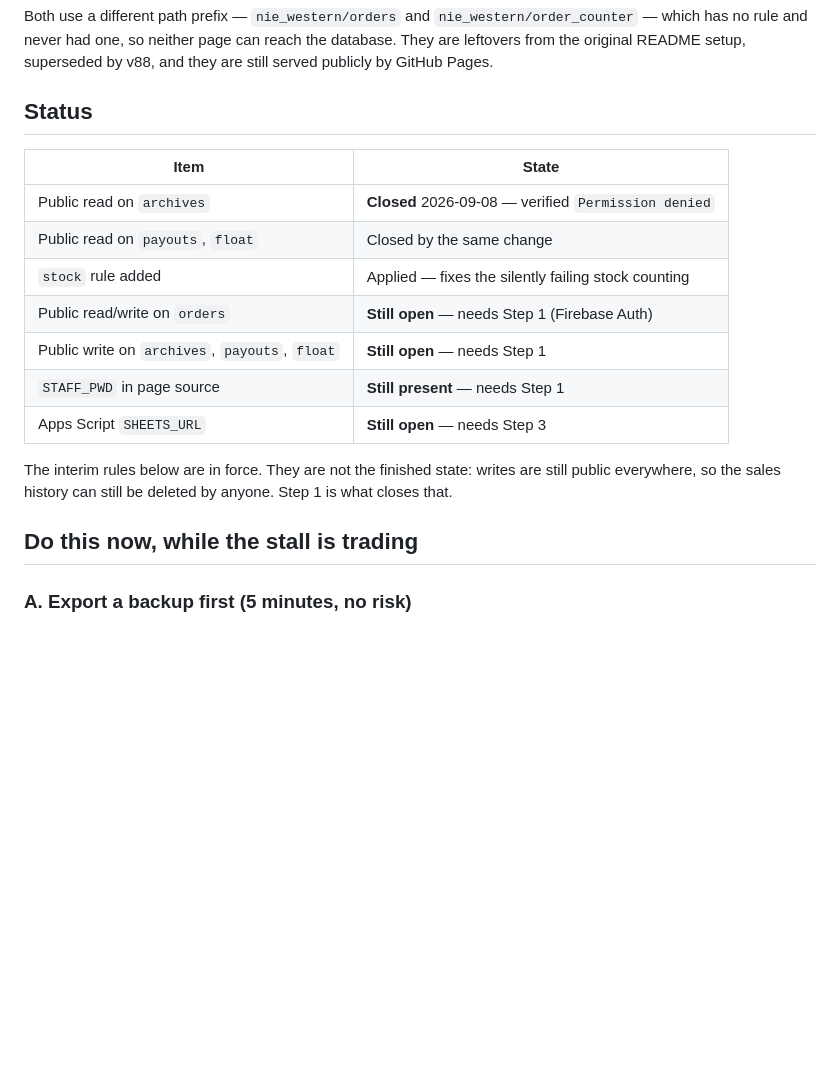
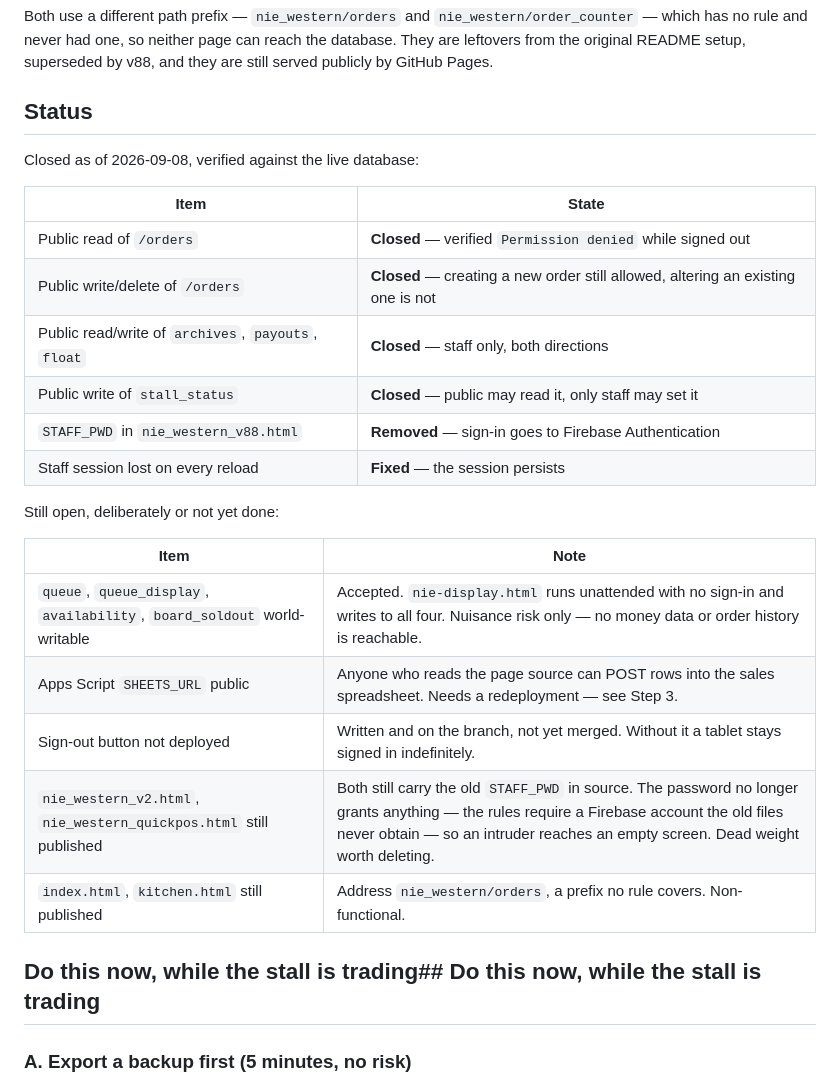
Before and after one commit to gregorytttan-lang/nie-western, a Markdown page: SECURITY.md, the part around the change. Rendered like a GitHub page; blank space fills up the shorter version.

Commit message:
Record the final rules as applied and verified
An unauthenticated read of /orders now returns Permission denied; this
afternoon it returned every order. Rewrite the status table around what is
closed and what deliberately remains, including why the four display-written
paths stay open and why the stale password in the unused POS copies no longer
grants anything.

Co-Authored-By: Claude Opus 5 <noreply@anthropic.com>
Claude-Session: https://claude.ai/code/session_01QQt9SzpuV2kLSrZesgqexM

```diff
--- a/SECURITY.md
+++ b/SECURITY.md
@@ -98,21 +98,28 @@ superseded by v88, and they are still served publicly by GitHub Pages.
 
 ## Status
 
+Closed as of 2026-09-08, verified against the live database:
+
 | Item | State |
 |------|-------|
-| Public read on `archives` | **Closed** 2026-09-08 — verified `Permission denied` |
-| Public read on `payouts`, `float` | Closed by the same change |
-| `stock` rule added | Applied — fixes the silently failing stock counting |
-| Public read/write on `orders` | **Still open** — needs Step 1 (Firebase Auth) |
-| Public write on `archives`, `payouts`, `float` | **Still open** — needs Step 1 |
-| `STAFF_PWD` in page source | **Still present** — needs Step 1 |
-| Apps Script `SHEETS_URL` | **Still open** — needs Step 3 |
+| Public read of `/orders` | **Closed** — verified `Permission denied` while signed out |
+| Public write/delete of `/orders` | **Closed** — creating a new order still allowed, altering an existing one is not |
+| Public read/write of `archives`, `payouts`, `float` | **Closed** — staff only, both directions |
+| Public write of `stall_status` | **Closed** — public may read it, only staff may set it |
+| `STAFF_PWD` in `nie_western_v88.html` | **Removed** — sign-in goes to Firebase Authentication |
+| Staff session lost on every reload | **Fixed** — the session persists |
 
-The interim rules below are in force. They are not the finished state: writes
-are still public everywhere, so the sales history can still be deleted by
-anyone. Step 1 is what closes that.
+Still open, deliberately or not yet done:
 
-## Do this now, while the stall is trading
+| Item | Note |
+|------|------|
+| `queue`, `queue_display`, `availability`, `board_soldout` world-writable | Accepted. `nie-display.html` runs unattended with no sign-in and writes to all four. Nuisance risk only — no money data or order history is reachable. |
+| Apps Script `SHEETS_URL` public | Anyone who reads the page source can POST rows into the sales spreadsheet. Needs a redeployment — see Step 3. |
+| Sign-out button not deployed | Written and on the branch, not yet merged. Without it a tablet stays signed in indefinitely. |
+| `nie_western_v2.html`, `nie_western_quickpos.html` still published | Both still carry the old `STAFF_PWD` in source. The password no longer grants anything — the rules require a Firebase account the old files never obtain — so an intruder reaches an empty screen. Dead weight worth deleting. |
+| `index.html`, `kitchen.html` still published | Address `nie_western/orders`, a prefix no rule covers. Non-functional. |
+
+## Do this now, while the stall is trading## Do this now, while the stall is trading
 
 ### A. Export a backup first (5 minutes, no risk)
 
```
